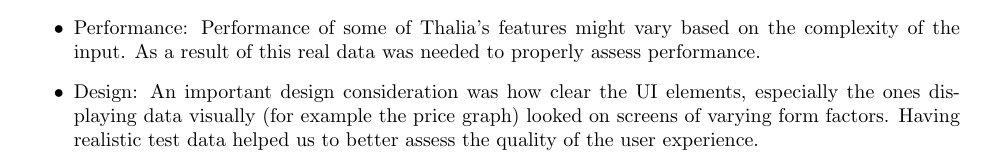
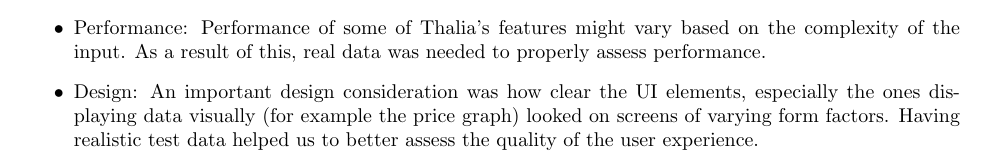
Before and after one commit to Veluga/Thalia-Backtesting-Tool, a LaTeX document (Report/06Testing/testing.tex): part of page 4 of 5, cut so that both start at the same text. Compiled offline with pdfLaTeX; a LaTeX package or settings file that is missing is left out.

Commit message:
Update Report/06Testing/testing.tex
Co-Authored-By: Veluga <albertboehm@hotmail.de>

```diff
--- a/Report/06Testing/testing.tex
+++ b/Report/06Testing/testing.tex
@@ -114,7 +114,7 @@ In addition to generating our own assets for testing, we used real a limited sub
 Correct behaviour of system can be better confirmed after running them on live data \cite{liveData}. In our case, this is especially true since the live data we work with is so complex.
 
 \item Performance:
-Performance of some of Thalia's features might vary based on the complexity of the input. As a result of this real data was needed to properly assess performance.
+Performance of some of Thalia's features might vary based on the complexity of the input. As a result of this, real data was needed to properly assess performance.
 
 \item Design:
 An important design consideration was how clear the UI elements, especially the ones displaying data visually (for example the price graph) looked on screens of varying form factors. Having realistic test data helped us to better assess the quality of the user experience.
```
